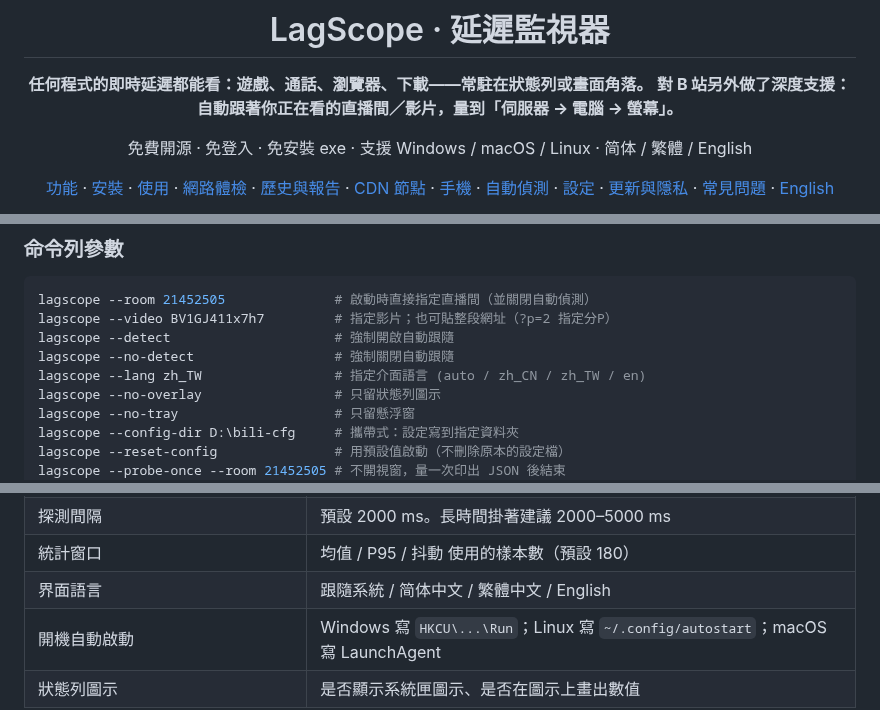
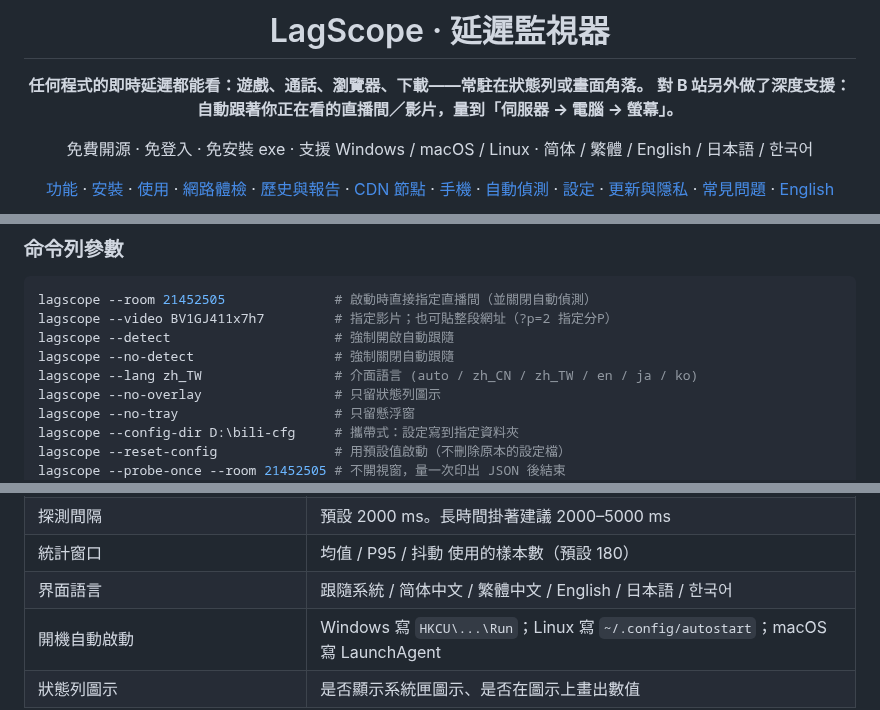
Before and after one commit to cxu4425-beep/Bilibili-netspeed-check, a Markdown page: README.md, 3 parts joined by grey strips. GitHub-like rendering.

```diff
--- a/README.md
+++ b/README.md
@@ -7,7 +7,7 @@
 **任何程式的即時延遲都能看：遊戲、通話、瀏覽器、下載——常駐在狀態列或畫面角落。**
 **對 B 站另外做了深度支援：自動跟著你正在看的直播間／影片，量到「伺服器 → 電腦 → 螢幕」。**
 
-免費開源 · 免登入 · 免安裝 exe · 支援 Windows / macOS / Linux · 简体 / 繁體 / English
+免費開源 · 免登入 · 免安裝 exe · 支援 Windows / macOS / Linux · 简体 / 繁體 / English / 日本語 / 한국어
 
 [功能](#-功能) · [安裝](#-安裝) · [使用](#-使用) · [網路體檢](#-網路體檢告訴你是誰的錯) · [歷史與報告](#-歷史走勢與一鍵體檢報告) · [CDN 節點](#-自動選最快的-cdn-節點) · [手機](#-用手機看不用裝-app) · [自動偵測](#-自動跟隨我正在看的頁面) · [設定](#️-設定說明) · [更新與隱私](#-更新與隱私) · [常見問題](#-常見問題-faq) · [English](#english)
 
@@ -513,7 +513,7 @@ lagscope --room 21452505              # 啟動時直接指定直播間（並關
 lagscope --video BV1GJ411x7h7         # 指定影片；也可貼整段網址（?p=2 指定分P）
 lagscope --detect                     # 強制開啟自動跟隨
 lagscope --no-detect                  # 強制關閉自動跟隨
-lagscope --lang zh_TW                 # 指定介面語言 (auto / zh_CN / zh_TW / en)
+lagscope --lang zh_TW                 # 介面語言 (auto / zh_CN / zh_TW / en / ja / ko)
 lagscope --no-overlay                 # 只留狀態列圖示
 lagscope --no-tray                    # 只留懸浮窗
 lagscope --config-dir D:\bili-cfg     # 攜帶式：設定寫到指定資料夾
@@ -578,7 +578,7 @@ lagscope --history                    # 把最近 24 小時的歷史摘要印成
 | 自動檢測：時間窗口 / 檢測間隔 | 歷史紀錄要看多久以內、多久重新判斷一次 |
 | 探測間隔 | 預設 2000 ms。長時間掛著建議 2000–5000 ms |
 | 統計窗口 | 均值 / P95 / 抖動 使用的樣本數（預設 180） |
-| 界面語言 | 跟隨系統 / 简体中文 / 繁體中文 / English |
+| 界面語言 | 跟隨系統 / 简体中文 / 繁體中文 / English / 日本語 / 한국어 |
 | 開機自動啟動 | Windows 寫 `HKCU\...\Run`；Linux 寫 `~/.config/autostart`；macOS 寫 LaunchAgent |
 | 狀態列圖示 | 是否顯示系統匣圖示、是否在圖示上畫出數值 |
 
```
Also changed, not shown: other parts of README.md (+4 -3 lines), docs/release-notes/v4.1.md (added, +113 -0 lines), docs/images/history.png, docs/images/settings.png, docs/images/wizard.png, 8 other files.
